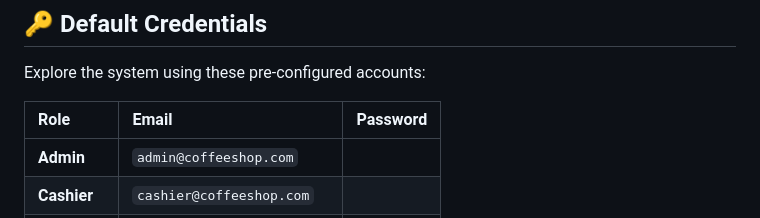
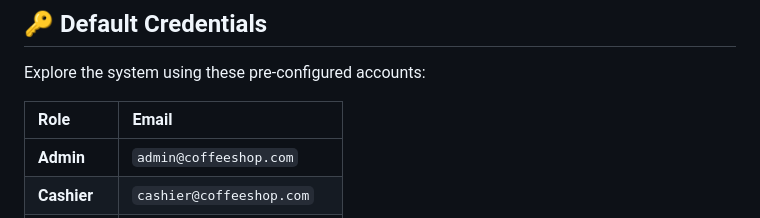
Before and after one commit to nampallyharish4/coffee-shop-management, a Markdown page: README.md, the part around the change. Drawn GitHub-style.

Commit message:
docs: Remove password column from pre-configured accounts table in README.

```diff
--- a/README.md
+++ b/README.md
@@ -85,8 +85,8 @@ start_app.bat
 
 Explore the system using these pre-configured accounts:
 
-| Role | Email | Password |
-| :--- | :--- | :--- |
+| Role | Email |
+| :--- | :--- |
 | **Admin** | `admin@coffeeshop.com` |
 | **Cashier** | `cashier@coffeeshop.com` |
 | **Barista** | `barista@coffeeshop.com` |
```
